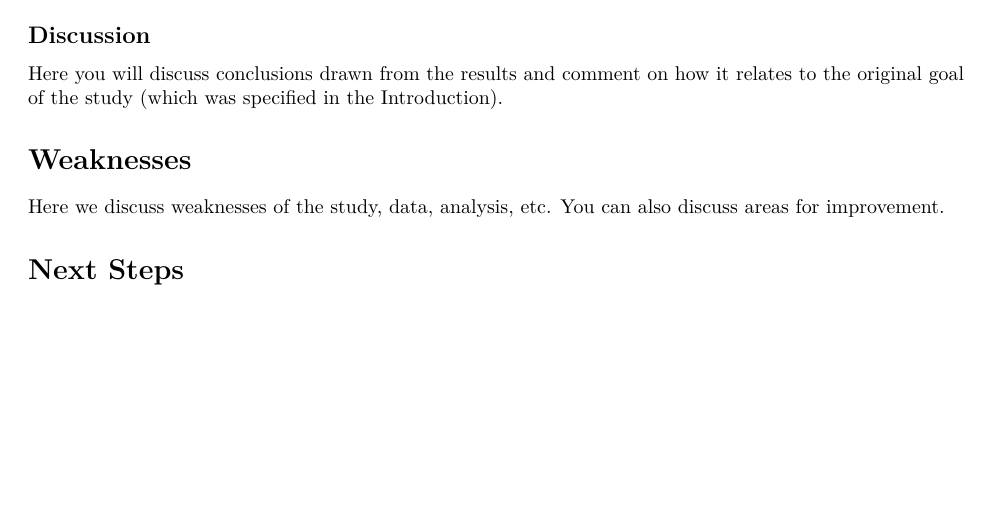
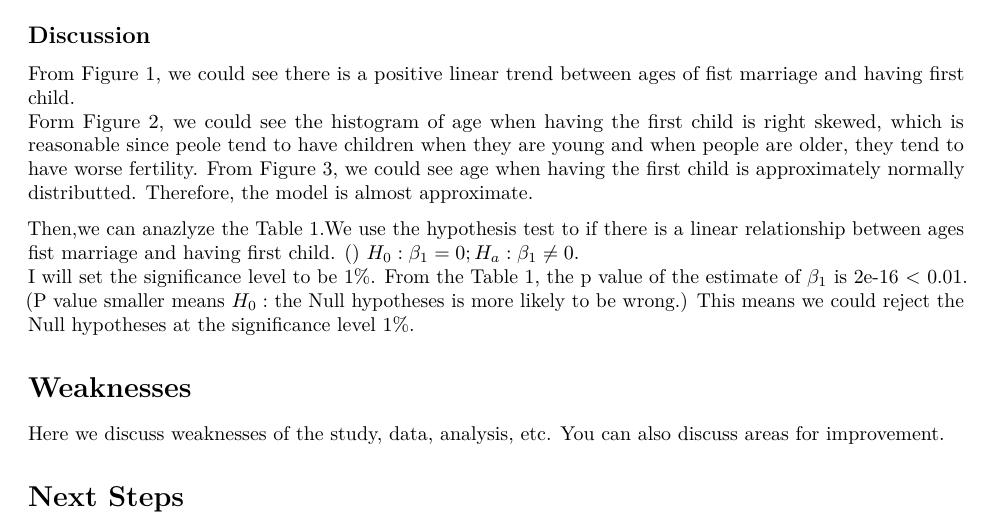
Before and after one commit to wangw218/STA304PS2, an R Markdown document (PS2/ProblemSet2.Rmd): part of page 2 of 2 before the commit and part of page 2 of 3 after it, cut so that both start at the same text, the shorter picture padded with empty space. Rendered offline with R 4.5, knitr and Pandoc, then LaTeX, with nearby package versions; some code elsewhere in the file could not run offline.

Commit message:
discussion

```diff
--- a/PS2/ProblemSet2.Rmd
+++ b/PS2/ProblemSet2.Rmd
@@ -111,8 +111,15 @@ qqline(cleaned_gss_data$age_at_first_birth)
 
 
 ## Discussion
+From Figure 1, we could see there is a positive linear trend between ages of fist marriage and having first child.
+Form Figure 2, we could see the histogram of age when having the first child is right skewed, which is reasonable since peole tend to have children when they are young and when people are older, they tend to have worse fertility.
+From Figure 3, we could see age when having the first child is approximately normally distributted. Therefore, the model is almost approximate.
 
-Here you will discuss conclusions drawn from the results and comment on how it relates to the original goal of the study (which was specified in the Introduction).
+Then,we can anazlyze the Table 1.We use the hypothesis test to if there is a linear relationship between ages fist marriage and having first child. ()
+$H_0 : \beta_1 = 0; H_a :\beta_1 \neq 0$.
+I will set the significance level to be 1%. From the Table 1, the p value of the estimate of $\beta_1$ is 2e-16 < 0.01. (P value smaller means $H_0:$ the Null hypotheses is more likely to be wrong.) This means we could reject the Null hypotheses at the significance level 1%.
+
+
 
 # Weaknesses
 
```
